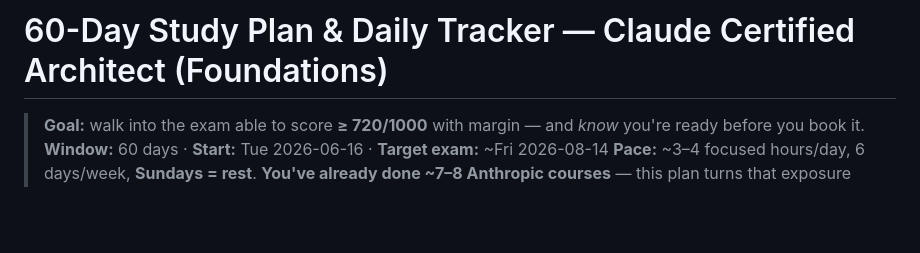
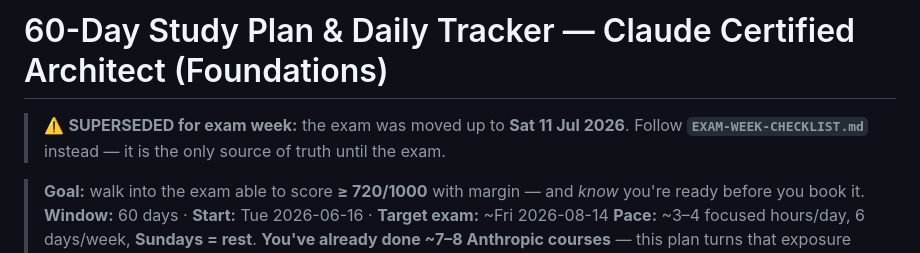
Before and after one commit to bhimanshukalra/anthropic-learning-journey, a Markdown page: certification/STUDY-PLAN.md, the part around the change. Drawn GitHub-style; blank space fills up the shorter version.

Commit message:
study: add EXAM-WEEK-CHECKLIST.md and update STUDY-PLAN.md to reflect new exam date and instructions

```diff
--- a/certification/STUDY-PLAN.md
+++ b/certification/STUDY-PLAN.md
@@ -1,4 +1,7 @@
 # 60-Day Study Plan & Daily Tracker — Claude Certified Architect (Foundations)
+
+> ⚠️ **SUPERSEDED for exam week:** the exam was moved up to **Sat 11 Jul 2026**.
+> Follow **`EXAM-WEEK-CHECKLIST.md`** instead — it is the only source of truth until the exam.
 
 > **Goal:** walk into the exam able to score **≥ 720/1000** with margin — and *know* you're ready
 > before you book it.
```
Also changed, not shown: certification/EXAM-WEEK-CHECKLIST.md (added, +143 -0 lines).
